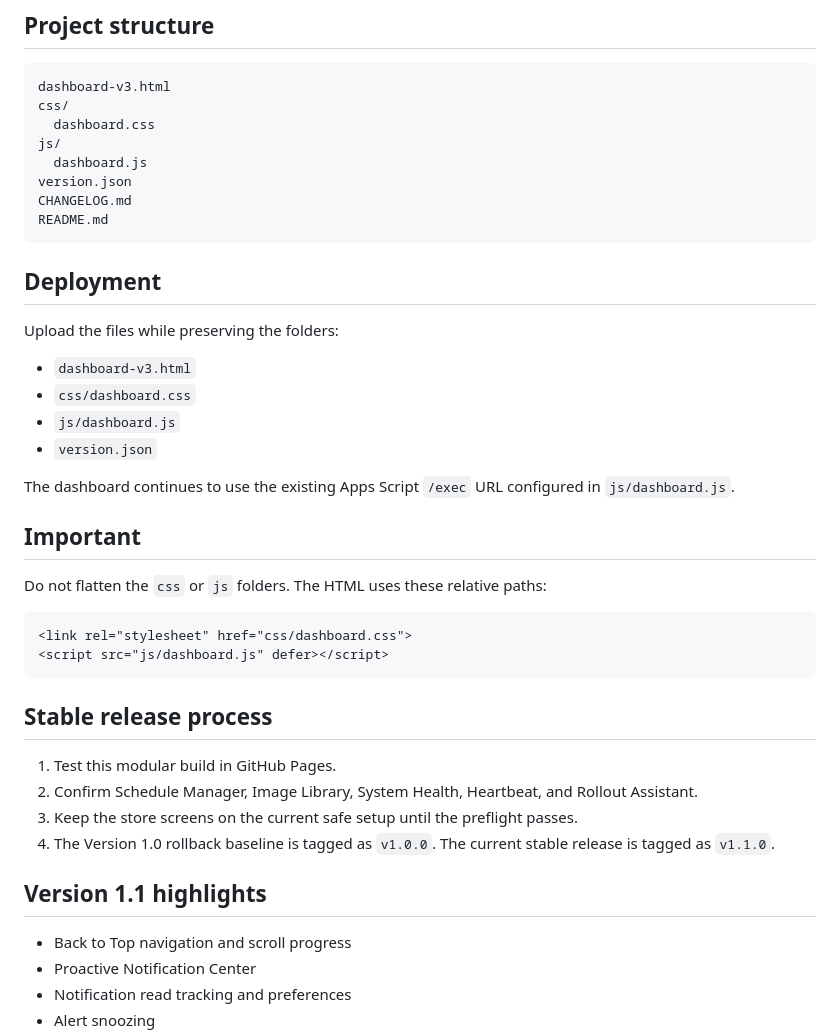
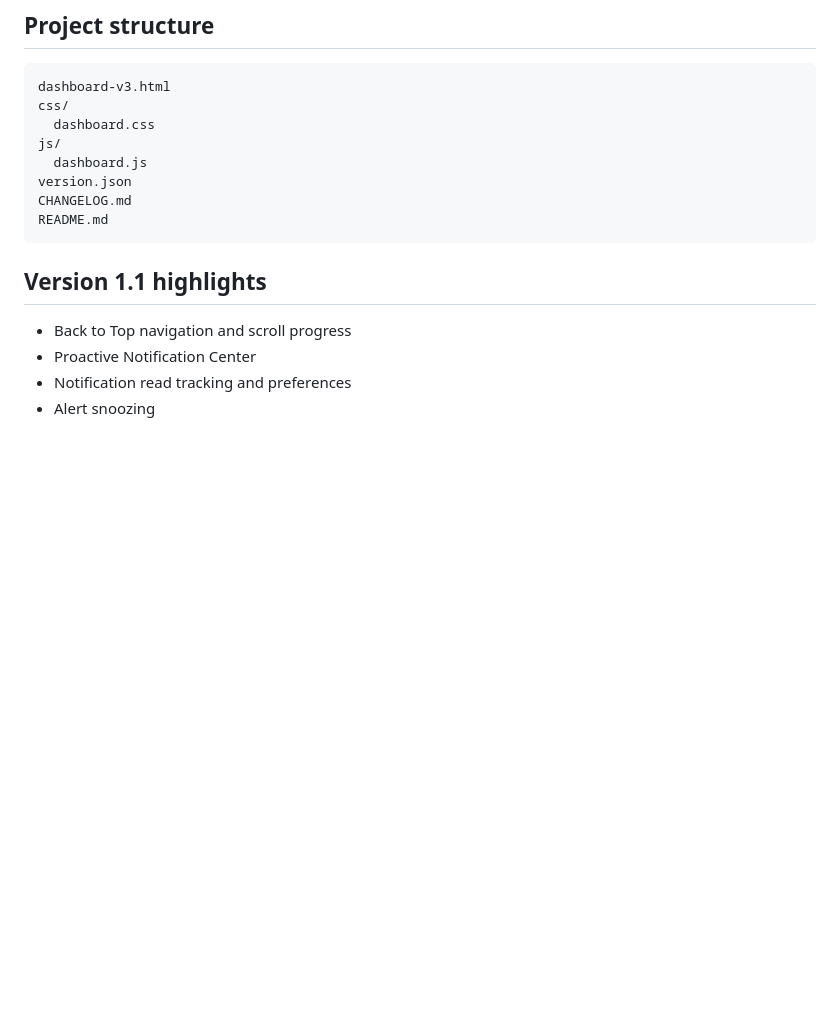
Before and after one commit to DavyNova28/mini-golf-signage-dev, a Markdown page: README.md, the part around the change. Rendered like a GitHub page; blank space fills up the shorter version.

````diff
--- a/README.md
+++ b/README.md
@@ -14,34 +14,6 @@ version.json
 CHANGELOG.md
 README.md
 ```
-
-## Deployment
-
-Upload the files while preserving the folders:
-
-- `dashboard-v3.html`
-- `css/dashboard.css`
-- `js/dashboard.js`
-- `version.json`
-
-The dashboard continues to use the existing Apps Script `/exec` URL configured in `js/dashboard.js`.
-
-## Important
-
-Do not flatten the `css` or `js` folders. The HTML uses these relative paths:
-
-```html
-<link rel="stylesheet" href="css/dashboard.css">
-<script src="js/dashboard.js" defer></script>
-```
-
-## Stable release process
-
-1. Test this modular build in GitHub Pages.
-2. Confirm Schedule Manager, Image Library, System Health, Heartbeat, and Rollout Assistant.
-3. Keep the store screens on the current safe setup until the preflight passes.
-4. The Version 1.0 rollback baseline is tagged as `v1.0.0`. The current stable release is tagged as `v1.1.0`.
-
 
 ## Version 1.1 highlights
 
````
